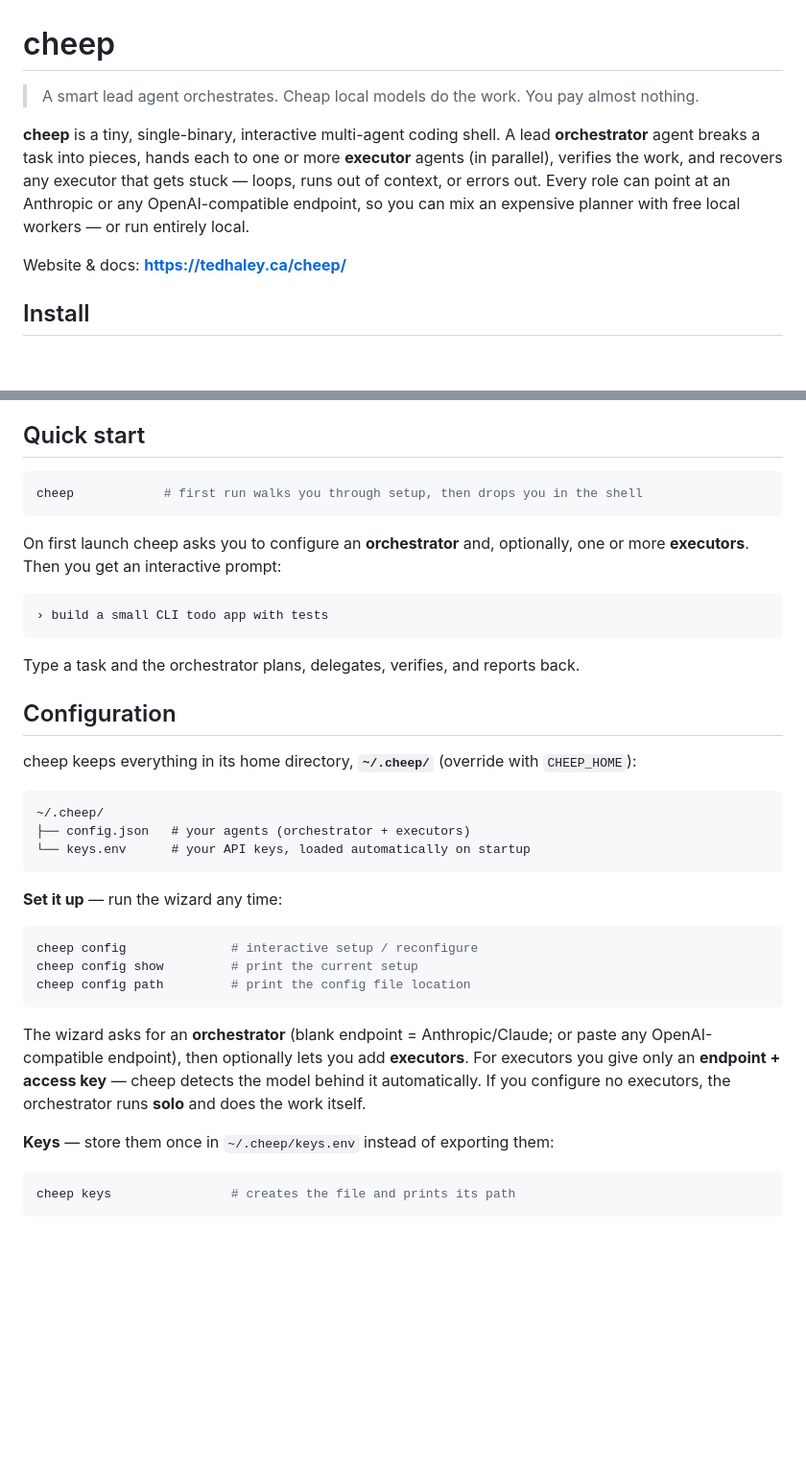
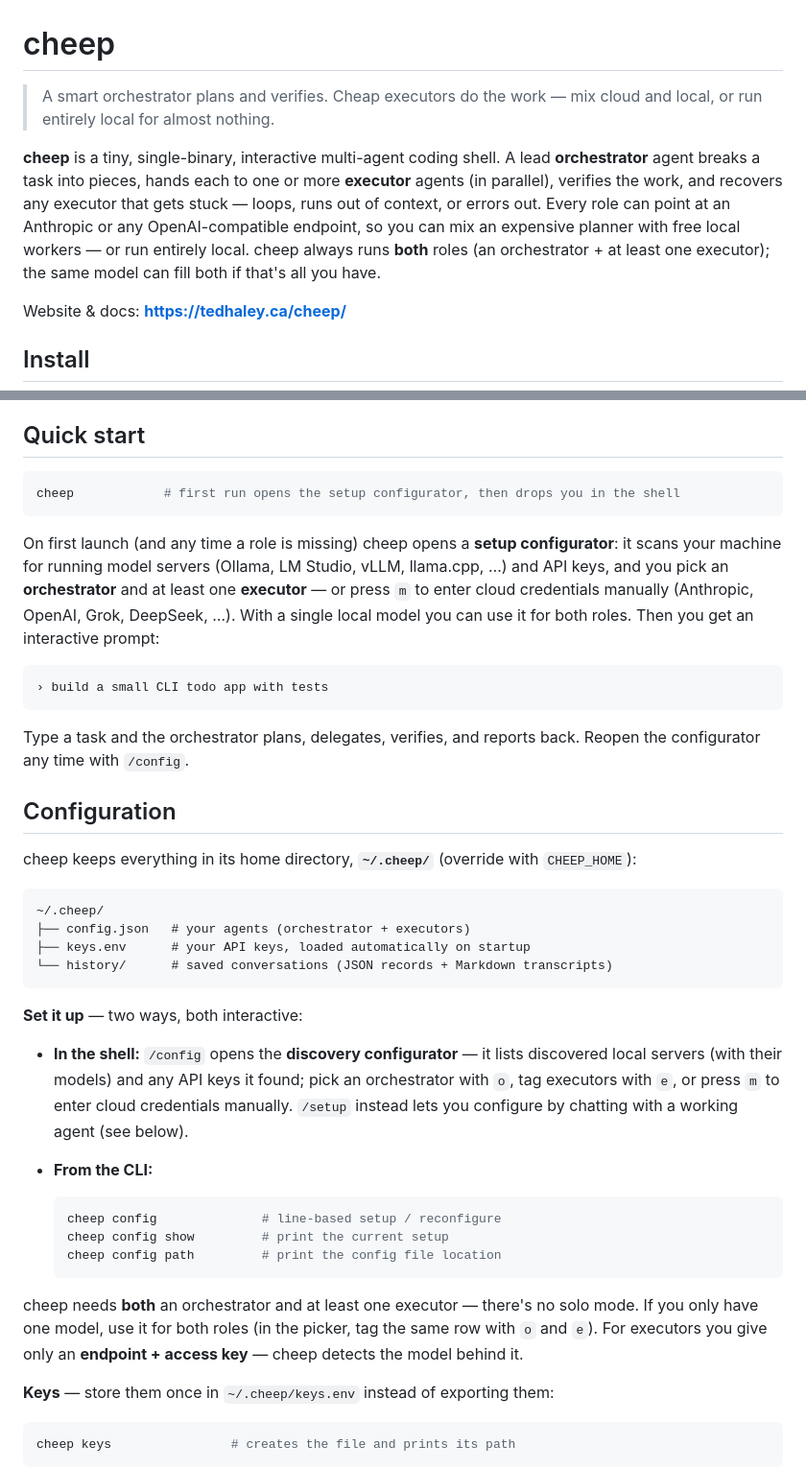
Before and after one commit to TedHaley/cheep, a Markdown page: README.md, 2 parts joined by grey strips. Shown at 96% size. Rendered like a GitHub page; blank space fills up the shorter version.

````diff
--- a/README.md
+++ b/README.md
@@ -1,13 +1,14 @@
 # cheep
 
-> A smart lead agent orchestrates. Cheap local models do the work. You pay almost nothing.
+> A smart orchestrator plans and verifies. Cheap executors do the work — mix cloud and local, or run entirely local for almost nothing.
 
 **cheep** is a tiny, single-binary, interactive multi-agent coding shell. A lead
 **orchestrator** agent breaks a task into pieces, hands each to one or more **executor**
 agents (in parallel), verifies the work, and recovers any executor that gets stuck — loops,
 runs out of context, or errors out. Every role can point at an Anthropic or any
 OpenAI-compatible endpoint, so you can mix an expensive planner with free local workers — or
-run entirely local.
+run entirely local. cheep always runs **both** roles (an orchestrator + at least one
+executor); the same model can fill both if that's all you have.
 
 Website & docs: **https://tedhaley.ca/cheep/**
 
@@ -31,17 +32,21 @@ go install github.com/TedHaley/cheep@latest
 ## Quick start
 
 ```sh
-cheep            # first run walks you through setup, then drops you in the shell
+cheep            # first run opens the setup configurator, then drops you in the shell
 ```
 
-On first launch cheep asks you to configure an **orchestrator** and, optionally, one or
-more **executors**. Then you get an interactive prompt:
+On first launch (and any time a role is missing) cheep opens a **setup configurator**: it
+scans your machine for running model servers (Ollama, LM Studio, vLLM, llama.cpp, …) and API
+keys, and you pick an **orchestrator** and at least one **executor** — or press `m` to enter
+cloud credentials manually (Anthropic, OpenAI, Grok, DeepSeek, …). With a single local model
+you can use it for both roles. Then you get an interactive prompt:
 
 ```
 › build a small CLI todo app with tests
 ```
 
-Type a task and the orchestrator plans, delegates, verifies, and reports back.
+Type a task and the orchestrator plans, delegates, verifies, and reports back. Reopen the
+configurator any time with `/config`.
 
 ## Configuration
 
@@ -50,21 +55,27 @@ cheep keeps everything in its home directory, **`~/.cheep/`** (override with `CH
 ```
 ~/.cheep/
 ├── config.json   # your agents (orchestrator + executors)
-└── keys.env      # your API keys, loaded automatically on startup
+├── keys.env      # your API keys, loaded automatically on startup
+└── history/      # saved conversations (JSON records + Markdown transcripts)
 ```
 
-**Set it up** — run the wizard any time:
+**Set it up** — two ways, both interactive:
 
-```sh
-cheep config              # interactive setup / reconfigure
-cheep config show         # print the current setup
-cheep config path         # print the config file location
-```
+- **In the shell:** `/config` opens the **discovery configurator** — it lists discovered
+  local servers (with their models) and any API keys it found; pick an orchestrator with `o`,
+  tag executors with `e`, or press `m` to enter cloud credentials manually. `/setup` instead
+  lets you configure by chatting with a working agent (see below).
+- **From the CLI:**
 
-The wizard asks for an **orchestrator** (blank endpoint = Anthropic/Claude; or paste any
-OpenAI-compatible endpoint), then optionally lets you add **executors**. For executors you
-give only an **endpoint + access key** — cheep detects the model behind it automatically.
-If you configure no executors, the orchestrator runs **solo** and does the work itself.
+  ```sh
+  cheep config              # line-based setup / reconfigure
+  cheep config show         # print the current setup
+  cheep config path         # print the config file location
+  ```
+
+cheep needs **both** an orchestrator and at least one executor — there's no solo mode. If you
+only have one model, use it for both roles (in the picker, tag the same row with `o` and `e`).
+For executors you give only an **endpoint + access key** — cheep detects the model behind it.
 
 **Keys** — store them once in `~/.cheep/keys.env` instead of exporting them:
 
````
Also changed, not shown: other parts of README.md (+24 -10 lines).
